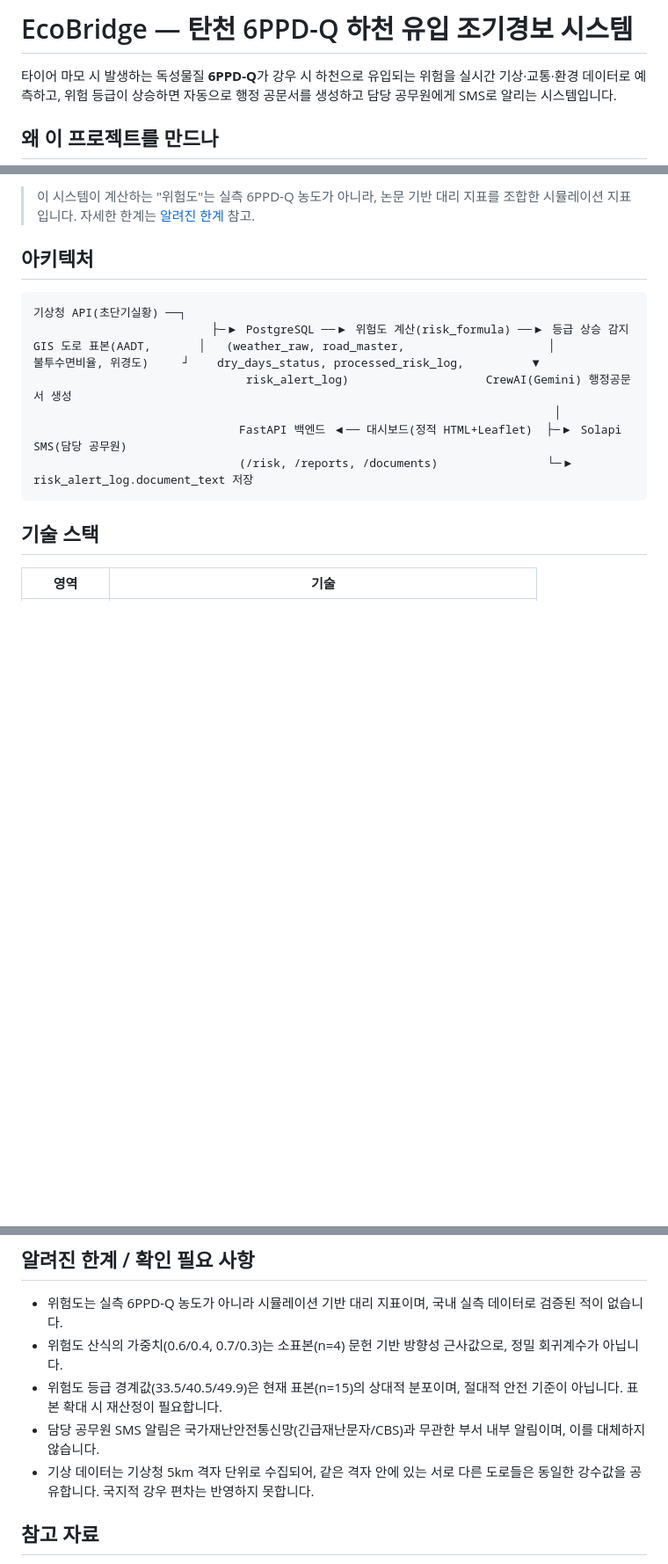
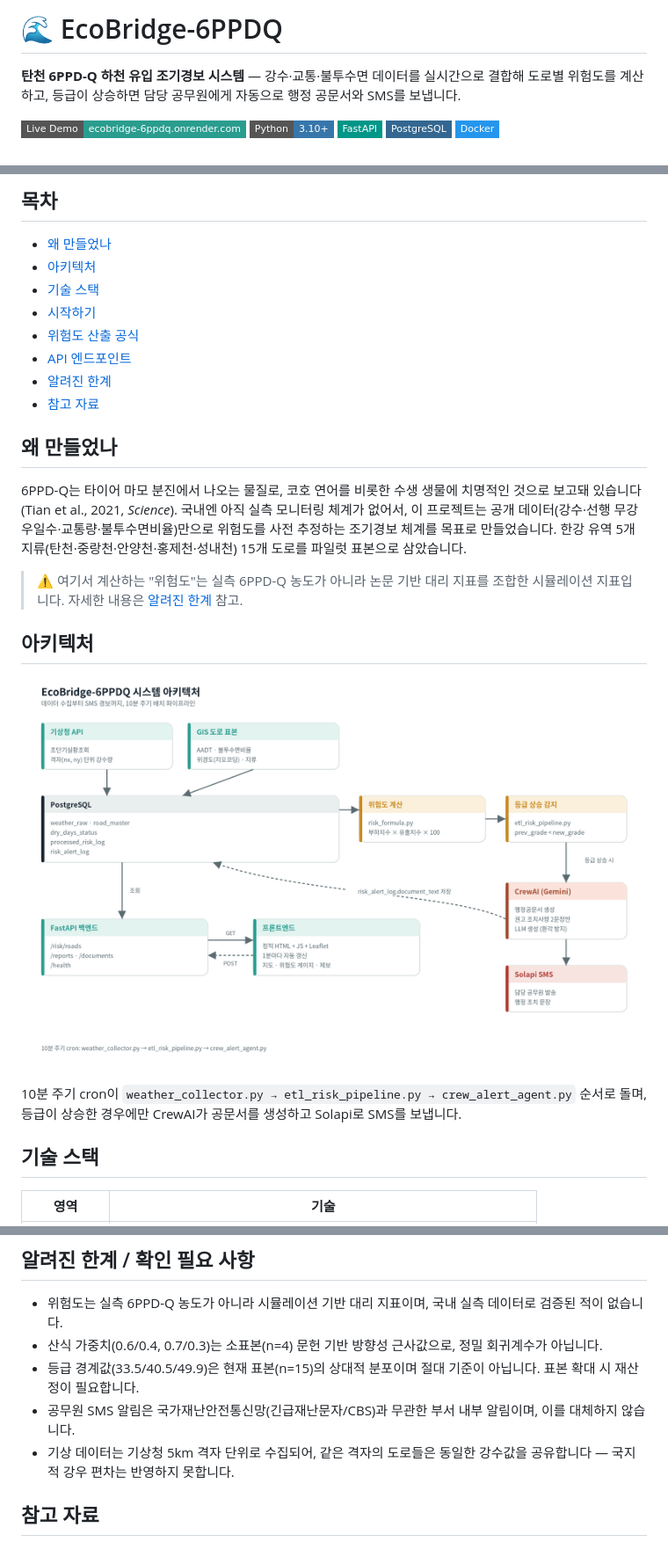
Before and after one commit to Jongwon-J/Python-R-6PPD-Q-, a Markdown page: README.md, 3 parts joined by grey strips. Shown at 88% size. Drawn GitHub-style; pictures changed too: assets/architecture.png (added); badges without logos; blank space fills up the shorter version.

````diff
--- a/README.md
+++ b/README.md
@@ -1,6 +1,10 @@
-# EcoBridge — 탄천 6PPD-Q 하천 유입 조기경보 시스템
+# 🌊 EcoBridge-6PPDQ
 
-타이어 마모 시 발생하는 독성물질 **6PPD-Q**가 강우 시 하천으로 유입되는 위험을 실시간 기상·교통·환경 데이터로 예측하고, 위험 등급이 상승하면 자동으로 행정 공문서를 생성하고 담당 공무원에게 SMS로 알리는 시스템입니다.
+**탄천 6PPD-Q 하천 유입 조기경보 시스템** — 강수·교통·불투수면 데이터를 실시간으로 결합해 도로별 위험도를 계산하고, 등급이 상승하면 담당 공무원에게 자동으로 행정 공문서와 SMS를 보냅니다.
 
-## 왜 이 프로젝트를 만드나
+[![Live Demo](https://img.shields.io/badge/Live%20Demo-ecobridge--6ppdq.onrender.com-2A9D8F?style=flat-square)](https://ecobridge-6ppdq.onrender.com/)
+![Python](https://img.shields.io/badge/Python-3.10+-3776AB?style=flat-square&logo=python&logoColor=white)
+![FastAPI](https://img.shields.io/badge/FastAPI-009688?style=flat-square&logo=fastapi&logoColor=white)
+![PostgreSQL](https://img.shields.io/badge/PostgreSQL-336791?style=flat-square&logo=postgresql&logoColor=white)
+![Docker](https://img.shields.io/badge/Docker-2496ED?style=flat-square&logo=docker&logoColor=white)
 
@@ -8,18 +12,26 @@
 
-> 이 시스템이 계산하는 "위험도"는 실측 6PPD-Q 농도가 아니라, 논문 기반 대리 지표를 조합한 시뮬레이션 지표입니다. 자세한 한계는 [알려진 한계](#알려진-한계--확인-필요-사항) 참고.
+## 목차
+
+- [왜 만들었나](#왜-만들었나)
+- [아키텍처](#아키텍처)
+- [기술 스택](#기술-스택)
+- [시작하기](#시작하기)
+- [위험도 산출 공식](#위험도-산출-공식)
+- [API 엔드포인트](#api-엔드포인트)
+- [알려진 한계](#알려진-한계--확인-필요-사항)
+- [참고 자료](#참고-자료)
+
+## 왜 만들었나
+
+6PPD-Q는 타이어 마모 분진에서 나오는 물질로, 코호 연어를 비롯한 수생 생물에 치명적인 것으로 보고돼 있습니다(Tian et al., 2021, *Science*). 국내엔 아직 실측 모니터링 체계가 없어서, 이 프로젝트는 공개 데이터(강수·선행 무강우일수·교통량·불투수면비율)만으로 위험도를 사전 추정하는 조기경보 체계를 목표로 만들었습니다. 한강 유역 5개 지류(탄천·중랑천·안양천·홍제천·성내천) 15개 도로를 파일럿 표본으로 삼았습니다.
+
+> ⚠️ 여기서 계산하는 "위험도"는 실측 6PPD-Q 농도가 아니라 논문 기반 대리 지표를 조합한 시뮬레이션 지표입니다. 자세한 내용은 [알려진 한계](#알려진-한계--확인-필요-사항) 참고.
 
 ## 아키텍처
 
-```
-기상청 API(초단기실황) ──┐
-                          ├─▶ PostgreSQL ──▶ 위험도 계산(risk_formula) ──▶ 등급 상승 감지
-GIS 도로 표본(AADT,       │   (weather_raw, road_master,                     │
-불투수면비율, 위경도)     ┘    dry_days_status, processed_risk_log,          ▼
-                               risk_alert_log)                    CrewAI(Gemini) 행정공문서 생성
-                                                                            │
-                              FastAPI 백엔드 ◀── 대시보드(정적 HTML+Leaflet)  ├─▶ Solapi SMS(담당 공무원)
-                              (/risk, /reports, /documents)                └─▶ risk_alert_log.document_text 저장
-```
+![시스템 아키텍처](./assets/architecture.png)
+
+10분 주기 cron이 `weather_collector.py → etl_risk_pipeline.py → crew_alert_agent.py` 순서로 돌며, 등급이 상승한 경우에만 CrewAI가 공문서를 생성하고 Solapi로 SMS를 보냅니다.
 
 ## 기술 스택
 
@@ -178,10 +184,10 @@ python3 -m http.server 8080
 ## 알려진 한계 / 확인 필요 사항
 
 - 위험도는 실측 6PPD-Q 농도가 아니라 시뮬레이션 기반 대리 지표이며, 국내 실측 데이터로 검증된 적이 없습니다.
-- 위험도 산식의 가중치(0.6/0.4, 0.7/0.3)는 소표본(n=4) 문헌 기반 방향성 근사값으로, 정밀 회귀계수가 아닙니다.
-- 위험도 등급 경계값(33.5/40.5/49.9)은 현재 표본(n=15)의 상대적 분포이며, 절대적 안전 기준이 아닙니다. 표본 확대 시 재산정이 필요합니다.
-- 담당 공무원 SMS 알림은 국가재난안전통신망(긴급재난문자/CBS)과 무관한 부서 내부 알림이며, 이를 대체하지 않습니다.
-- 기상 데이터는 기상청 5km 격자 단위로 수집되어, 같은 격자 안에 있는 서로 다른 도로들은 동일한 강수값을 공유합니다. 국지적 강우 편차는 반영하지 못합니다.
+- 산식 가중치(0.6/0.4, 0.7/0.3)는 소표본(n=4) 문헌 기반 방향성 근사값으로, 정밀 회귀계수가 아닙니다.
+- 등급 경계값(33.5/40.5/49.9)은 현재 표본(n=15)의 상대적 분포이며 절대 기준이 아닙니다. 표본 확대 시 재산정이 필요합니다.
+- 공무원 SMS 알림은 국가재난안전통신망(긴급재난문자/CBS)과 무관한 부서 내부 알림이며, 이를 대체하지 않습니다.
+- 기상 데이터는 기상청 5km 격자 단위로 수집되어, 같은 격자의 도로들은 동일한 강수값을 공유합니다 — 국지적 강우 편차는 반영하지 못합니다.
 
 ## 참고 자료
 
````
Also changed, not shown: other parts of README.md (+41 -47 lines), 1 other file.
